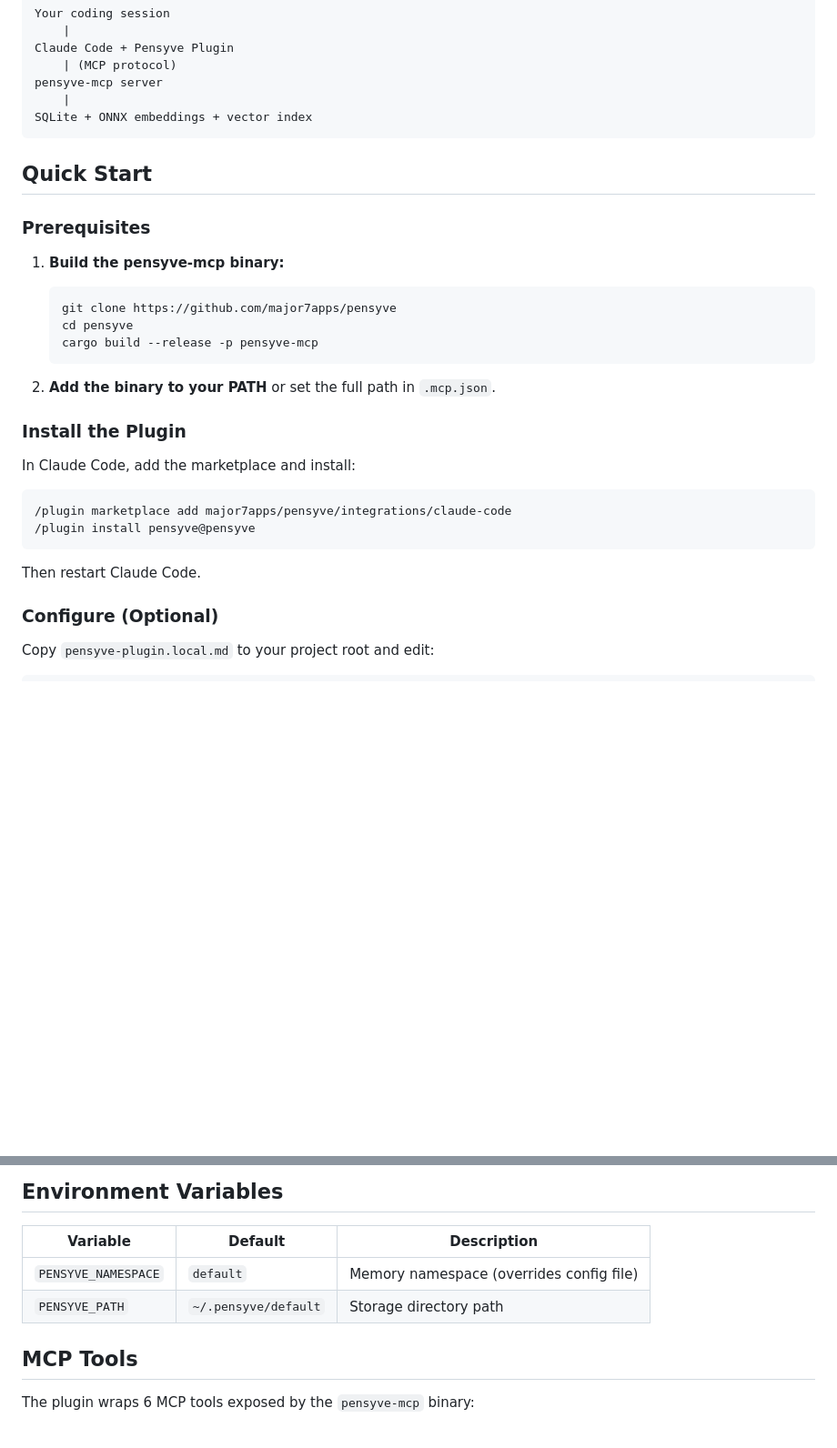
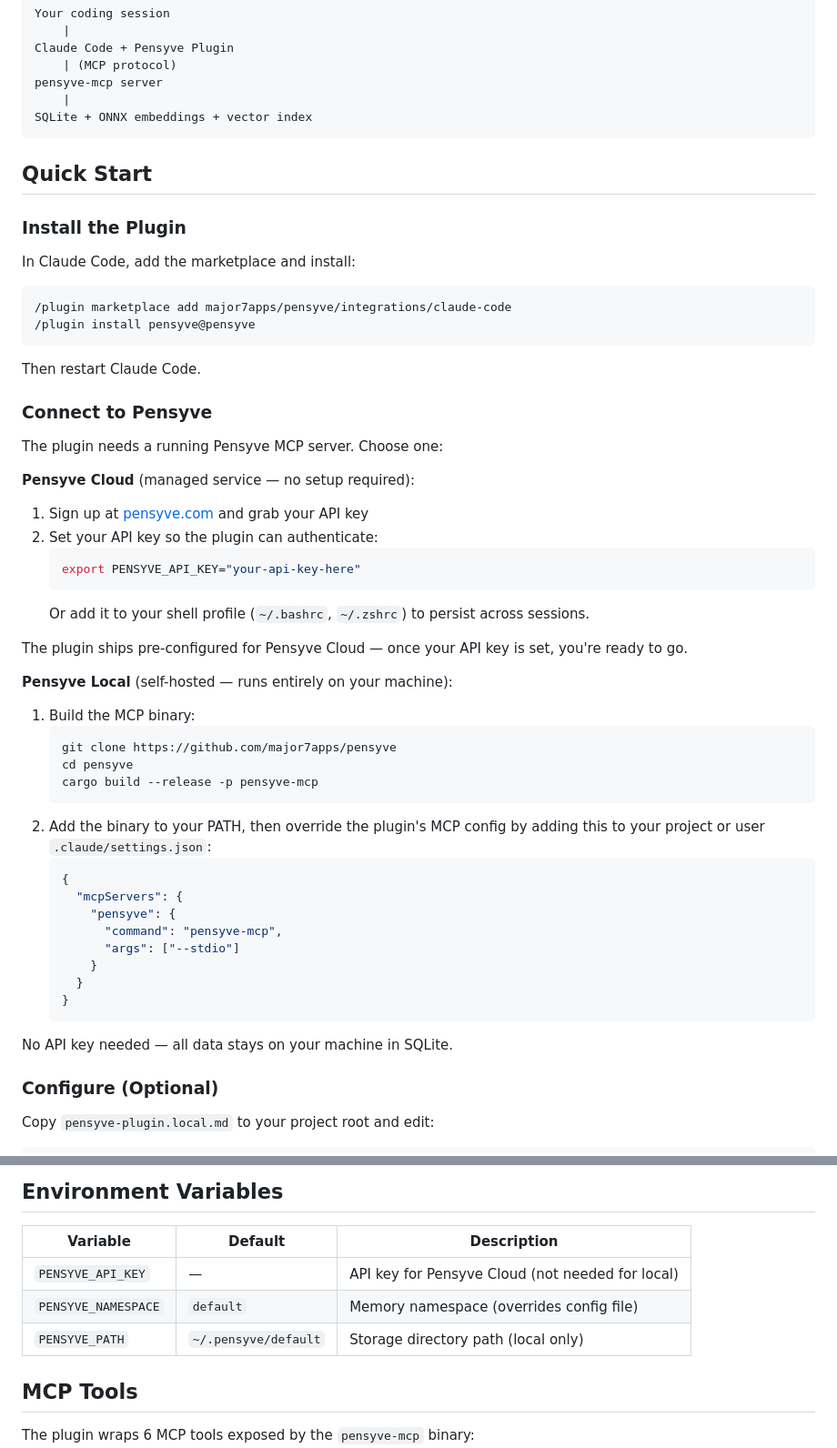
Before and after one commit to major7apps/pensyve, a Markdown page: integrations/claude-code/README.md, 2 parts joined by grey strips. Shown at 91% size. GitHub-like rendering; blank space fills up the shorter version.

````diff
--- a/integrations/claude-code/README.md
+++ b/integrations/claude-code/README.md
@@ -26,17 +26,6 @@ SQLite + ONNX embeddings + vector index
 
 ## Quick Start
 
-### Prerequisites
-
-1. **Build the pensyve-mcp binary:**
-   ```bash
-   git clone https://github.com/major7apps/pensyve
-   cd pensyve
-   cargo build --release -p pensyve-mcp
-   ```
-
-2. **Add the binary to your PATH** or set the full path in `.mcp.json`.
-
 ### Install the Plugin
 
 In Claude Code, add the marketplace and install:
@@ -47,6 +36,43 @@ In Claude Code, add the marketplace and install:
 ```
 
 Then restart Claude Code.
+
+### Connect to Pensyve
+
+The plugin needs a running Pensyve MCP server. Choose one:
+
+**Pensyve Cloud** (managed service — no setup required):
+
+1. Sign up at [pensyve.com](https://pensyve.com) and grab your API key
+2. Set your API key so the plugin can authenticate:
+   ```bash
+   export PENSYVE_API_KEY="your-api-key-here"
+   ```
+   Or add it to your shell profile (`~/.bashrc`, `~/.zshrc`) to persist across sessions.
+
+The plugin ships pre-configured for Pensyve Cloud — once your API key is set, you're ready to go.
+
+**Pensyve Local** (self-hosted — runs entirely on your machine):
+
+1. Build the MCP binary:
+   ```bash
+   git clone https://github.com/major7apps/pensyve
+   cd pensyve
+   cargo build --release -p pensyve-mcp
+   ```
+2. Add the binary to your PATH, then override the plugin's MCP config by adding this to your project or user `.claude/settings.json`:
+   ```json
+   {
+     "mcpServers": {
+       "pensyve": {
+         "command": "pensyve-mcp",
+         "args": ["--stdio"]
+       }
+     }
+   }
+   ```
+
+No API key needed — all data stays on your machine in SQLite.
 
 ### Configure (Optional)
 
@@ -128,8 +154,9 @@ All settings are configured in `pensyve-plugin.local.md` (copy to your project r
 
 | Variable | Default | Description |
 |----------|---------|-------------|
+| `PENSYVE_API_KEY` | — | API key for Pensyve Cloud (not needed for local) |
 | `PENSYVE_NAMESPACE` | `default` | Memory namespace (overrides config file) |
-| `PENSYVE_PATH` | `~/.pensyve/default` | Storage directory path |
+| `PENSYVE_PATH` | `~/.pensyve/default` | Storage directory path (local only) |
 
 ## MCP Tools
 
````
Also changed, not shown: README.md (+31 -3 lines).
